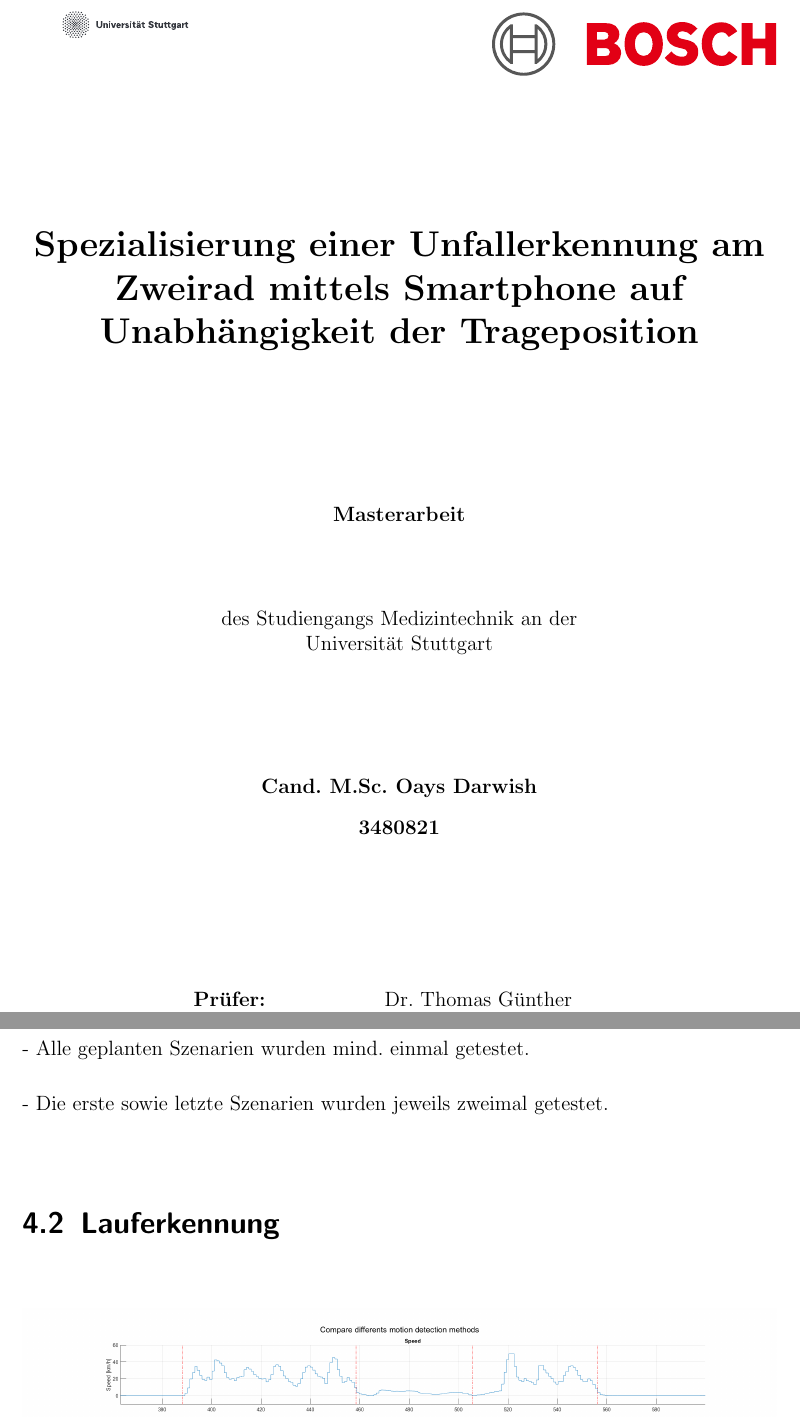
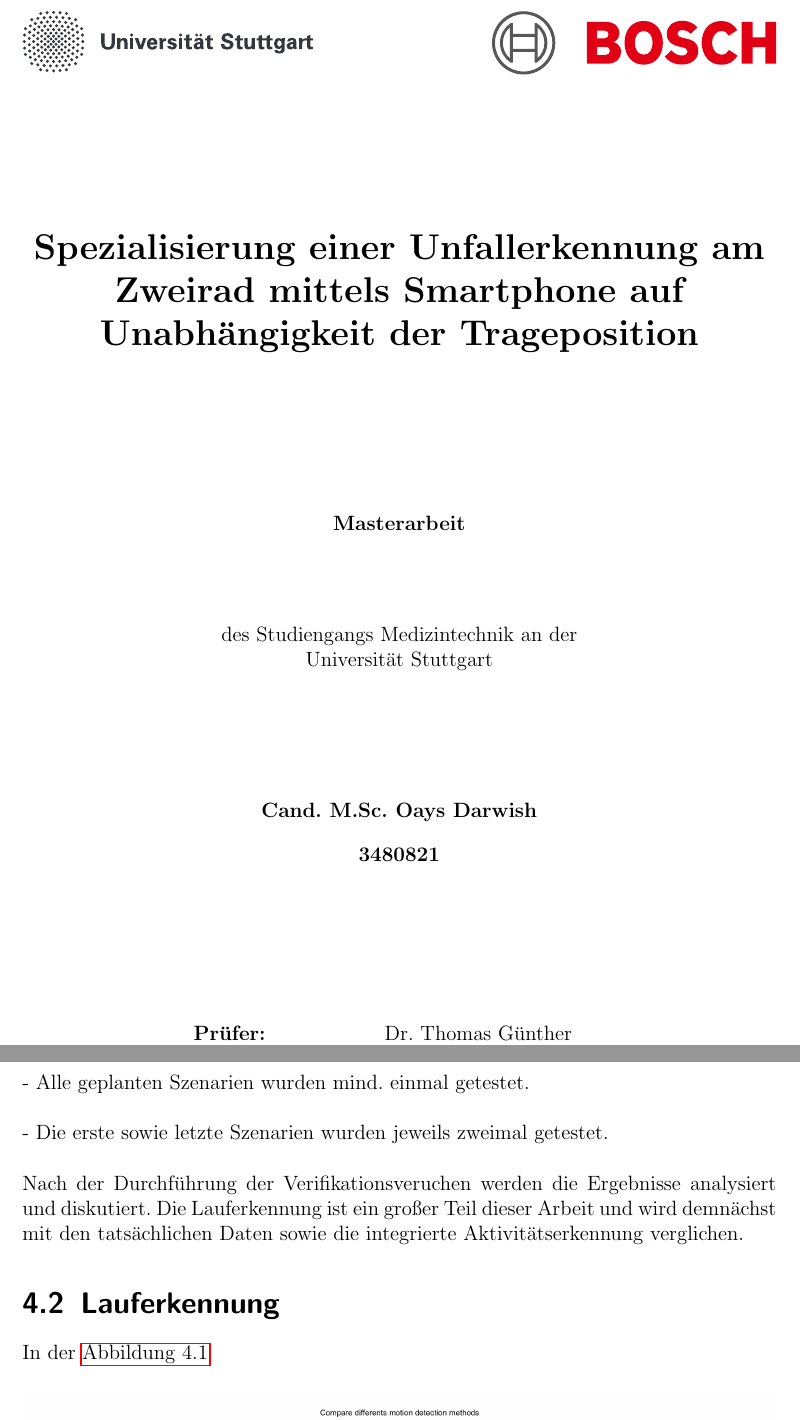
Before and after one commit to OaysDarwish/MasterArbeit, a LaTeX book (01MasterArbeit.tex, which reads Deckblatt2.tex, Ergebnisse.tex): two parts of pages 1 and 71 of 83, joined at a grey line, cut so that both start at the same text. Compiled offline with pdfLaTeX; an older LaTeX class or package is replaced by its successor.

Commit message:
Stand 20221107

```diff
--- a/Deckblatt2.tex
+++ b/Deckblatt2.tex
@@ -1,7 +1,7 @@
 \relax
 \begin{center}
 	\begin{center}
-			\includegraphics[height=2.1cm]{Bilder/Logos/unistuttgart_logo_deutsch.pdf} \hfill \includegraphics[height=1.3cm]{Bilder/Logos/BoschLogotype2.pdf}
+			\includegraphics[height=1.3cm]{Bilder/Logos/unistuttgart_logo_deutsch2.pdf} \hfill \includegraphics[height=1.3cm]{Bilder/Logos/BoschLogotype2.pdf}
 %\includegraphics[height=1.1cm]{Bilder/boschLogo/BoschLogotype2.pdf}
 	\end{center}
 	\vspace*{2.5cm}
--- a/Ergebnisse.tex
+++ b/Ergebnisse.tex
@@ -11,9 +11,9 @@
 
 - Die erste sowie letzte Szenarien wurden jeweils zweimal getestet.\\
 
-
+Nach der Durchführung der Verifikationsveruchen werden die Ergebnisse analysiert und diskutiert. Die Lauferkennung ist ein großer Teil dieser Arbeit und wird demnächst mit den tatsächlichen Daten sowie die integrierte Aktivitätserkennung verglichen.
 \section{Lauferkennung}
-
+In der \autoref{fig:Speed_Groundtruth_MotionClass_GoogleMD_Compare}
 \begin{figure}[H]
 	\centering
 	\includegraphics[width=\linewidth]{Bilder/Speed_Groundtruth_MotionClass_GoogleMD_Compare.png}
```
Also changed, not shown: Grundlagen.tex (+2 -4 lines).
